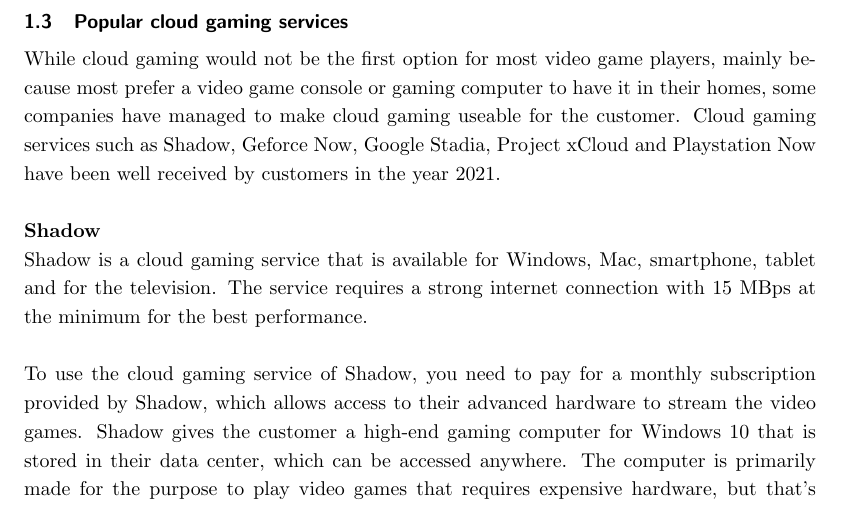
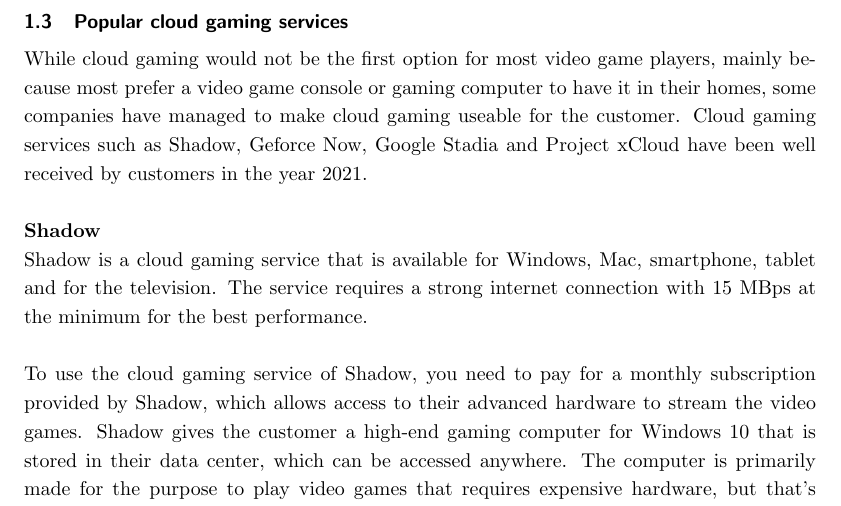
Before and after one commit to Jamie-Meyer-Fontys/SearCloudGamingLatency, a LaTeX document (project/CloudGaming_Main.tex, which reads project/CloudGaming_Introduction.tex): part of page 5 of 8, cut so that both start at the same text. Compiled offline with pdfLaTeX.

Commit message:
Update CloudGaming_Introduction.tex

```diff
--- a/project/CloudGaming_Introduction.tex
+++ b/project/CloudGaming_Introduction.tex
@@ -9,7 +9,7 @@
 In general, latency is a bad thing, to some extend. For people who don't normally play video games or online games and use their network (mostly) for social media, Internet searches, or messaging services, it's usually not a big problem. But for the people who do use their network to play video games (and especially games that require an Internet connection), it is disruptive. In an online video game, it is convenient (or even mandatory) for the player to play without internet interference, to perform the right actions at the right time multiple times. But when the latency in an online game is high, the player is often stuck on the frame where he/she was a few seconds ago and has (almost) no flexibility in their game. This is only for games that require an internet connection, where games that doesn't need one can run smoothly without latency issues (depending on your hardware).\\\\
 So what about cloud gaming, a game that doesn't require an internet connection to play just runs without problems right? Unfortunately the problems are exactly the same as with an online game that is not attached to cloud gaming. Even if you play an offline game via cloud gaming, it still means that you can experience input latency. For example, where the player presses a button that is seen as a jump function, it might take more than 1-2 seconds for the input to be received by the host and the player, which can make the gameplay very annoying and difficult.
 \subsection{Popular cloud gaming services}
-While cloud gaming would not be the first option for most video game players, mainly because most prefer a video game console or gaming computer to have it in their homes, some companies have managed to make cloud gaming useable for the customer. Cloud gaming services such as Shadow, Geforce Now, Google Stadia, Project xCloud and Playstation Now have been well received by customers in the year 2021.\\\\
+While cloud gaming would not be the first option for most video game players, mainly because most prefer a video game console or gaming computer to have it in their homes, some companies have managed to make cloud gaming useable for the customer. Cloud gaming services such as Shadow, Geforce Now, Google Stadia and Project xCloud have been well received by customers in the year 2021.\\\\
 \textbf{Shadow}\\
 Shadow is a cloud gaming service that is available for Windows, Mac, smartphone, tablet and for the television. The service requires a strong internet connection with 15 MBps at the minimum for the best performance.\\\\
 To use the cloud gaming service of Shadow, you need to pay for a monthly subscription provided by Shadow, which allows access to their advanced hardware to stream the video games. Shadow gives the customer a high-end gaming computer for Windows 10 that is stored in their data center, which can be accessed anywhere. The computer is primarily made for the purpose to play video games that requires expensive hardware, but that's not all the computer has to offer. It can also be used for homework, video/sound editing, 3D rendering, and using other streaming services (Netflix, Hulu, etc.), which serves as an alternative to your personal computer.\\\\
```
Also changed, not shown: project/CloudGaming_Introduction.tex (1 more changed lines).
